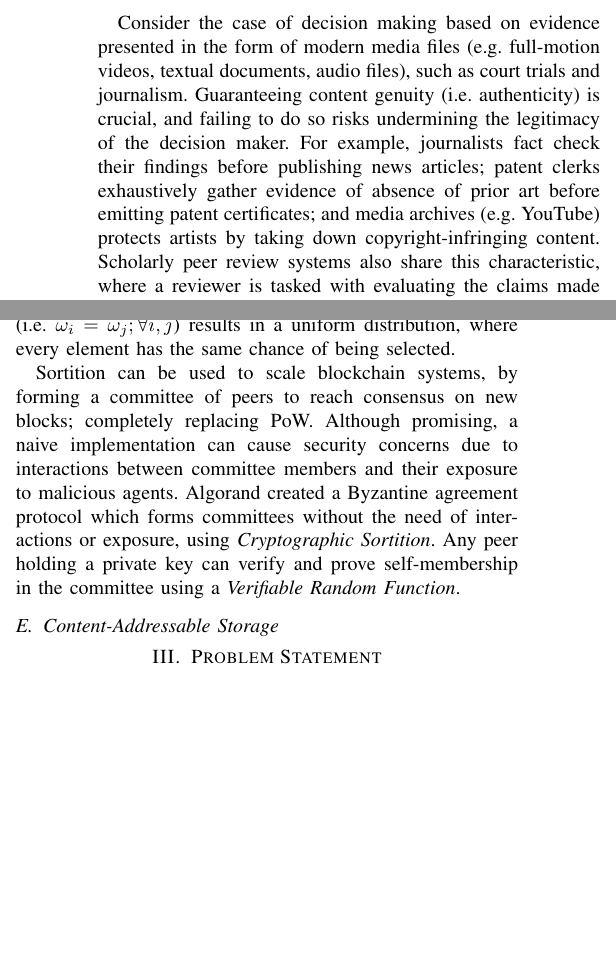
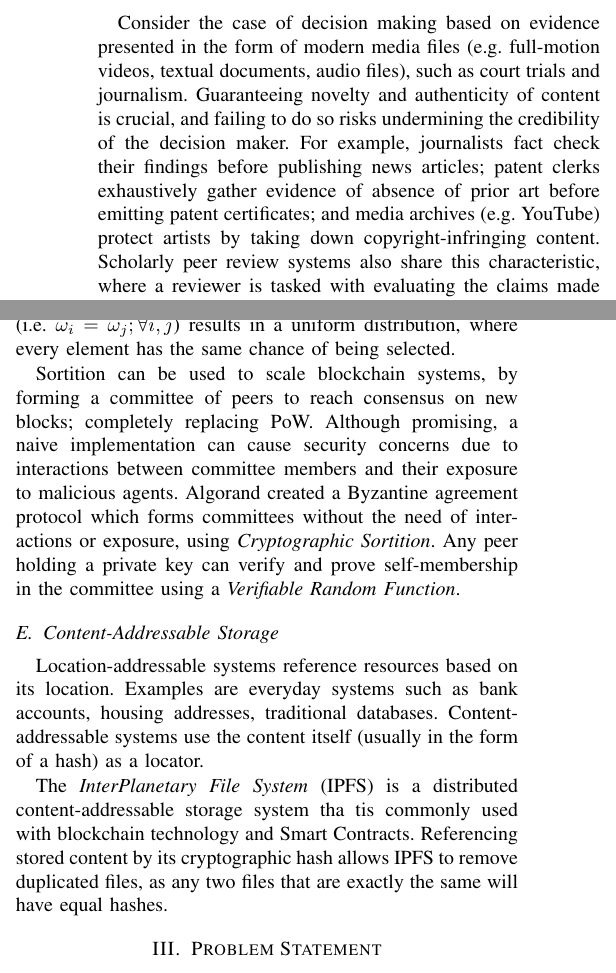
Before and after one commit to dsevero/Proof-of-Novelty, a LaTeX paper (main.tex): two parts of the columns of pages 1 and 2 of 3, joined at a grey line, cut so that both start at the same text, the shorter picture padded with empty space. Compiled offline with pdfLaTeX; a missing font is replaced by an installed copy or a similar font; a LaTeX package or settings file that is missing is left out.

Commit message:
Updates from Overleaf

```diff
--- a/main.tex
+++ b/main.tex
@@ -35,7 +35,7 @@ blockchain, patent, smart contracts, prior art, full-motion videos, proof of nov
 
 \section{Introduction}
 
-Consider the case of decision making based on evidence presented in the form of modern media files (e.g. full-motion videos, textual documents, audio files), such as court trials and journalism. Guaranteeing content genuity (i.e. authenticity) is crucial, and failing to do so risks undermining the legitimacy of the decision maker. For example, journalists fact check their findings before publishing news articles; patent clerks exhaustively gather evidence of absence of prior art before emitting patent certificates; and media archives (e.g. YouTube) protects artists by taking down copyright-infringing content. Scholarly peer review systems also share this characteristic, where a reviewer is tasked with evaluating the claims made in an academic paper during the process of submission to a conference or journal.
+Consider the case of decision making based on evidence presented in the form of modern media files (e.g. full-motion videos, textual documents, audio files), such as court trials and journalism. Guaranteeing novelty and authenticity of content  is crucial, and failing to do so risks undermining the credibility of the decision maker. For example, journalists fact check their findings before publishing news articles; patent clerks exhaustively gather evidence of absence of prior art before emitting patent certificates; and media archives (e.g. YouTube) protect artists by taking down copyright-infringing content. Scholarly peer review systems also share this characteristic, where a reviewer is tasked with evaluating the claims made in an academic paper during the process of submission to a conference or journal.
 
 The central concepts underlying the aforementioned examples are \emph{novelty} and \emph{authenticity}. An item is deemed authentic when its provenance is indisputable. What constitutes as novel is often the cause of discourse due to its subjective nature and the trust bestowed upon a centralized agent to discriminate on what is, and what is is not, genuinely novel. More recently, a new issue has emerged due to the proliferation of digital content in the internet age; verifying novelty against large archives. Even if the definition of novelty can be agreed upon by interested parties, exhaustively comparing candidate and existing contents can be computationally intractable due to large data volumes (e.g. 500 hours of video images are uploaded to YouTube every minute). Defining and securing authenticity is comparably more mature and has benefited considerably in recent years with the advent of Digital Signatures.
 
@@ -50,7 +50,7 @@ In this paper, we contribute with
     \item an approach to combat false media content in digital archives with PoN.
 \end{enumerate}
 
-Our design draws inspiration from \emph{Patent System}. We discuss shortcomings of our approach as well as model details in the following sections.
+Our design draws inspiration from \emph{Patent Systems}. We discuss shortcomings of our approach as well as model details in the following sections.
 
 \section{Background}
 \subsection{Patent Systems and Prior Art}
@@ -77,11 +77,14 @@ The \emph{Ethereum Virtual Machine} is a distributed blockchain system that impl
 
 \subsection{Cryptographic Sortition}
-Sortition is the act of randomly selecting elements of a group to form a committee. It is usually associated with political systems as an alternative to elections, where representatives are selected by sampling from the population of eligible citizens. For element $i$, the probability $p_i$ of being selected is proportional to some non-negative real valued weight $\omega_i$, therefore $p_i = \omega_i/\sum_i\omega_i$. Choosing equal weights (i.e. $\omega_i = \omega_j; \forall i,j$) results in a uniform distribution, where every element has the same chance of being selected.
+Sortition is the act of randomly selecting elements of a group to form a committee. It is usually associated with political systems as an alternative to elections, where representatives are selected by sampling from the population of eligible citizens. For element $i$, the probability $p_i$ of being selected is proportional to some non-negative real valued weight $\omega_i$, such as $p_i = \omega_i/\sum_i\omega_i$. Choosing equal weights (i.e. $\omega_i = \omega_j; \forall i,j$) results in a uniform distribution, where every element has the same chance of being selected.
 
 Sortition can be used to scale blockchain systems, by forming a committee of peers to reach consensus on new blocks; completely replacing PoW. Although promising, a naive implementation can cause security concerns due to interactions between committee members and their exposure to malicious agents. Algorand created a Byzantine agreement protocol which forms committees without the need of interactions or exposure, using \emph{Cryptographic Sortition}. Any peer holding a private key can verify and prove self-membership in the committee using a \emph{Verifiable Random Function}.
 
 % Using \emph{Verifiable Random Functions}, Algorand was able to create a Byzantine Agreement algorithm that scales and replaces PoW.
 \subsection{Content-Addressable Storage}
+Location-addressable systems reference resources based on its location. Examples are everyday systems such as bank accounts, housing addresses, traditional databases. Content-addressable systems use the content itself (usually in the form of a hash) as a locator.
+
+The \emph{InterPlanetary File System} (IPFS) is a distributed content-addressable storage system tha tis commonly used with blockchain technology and Smart Contracts. Referencing stored content by its cryptographic hash allows IPFS to remove duplicated files, as any two files that are exactly the same will have equal hashes.
 \section{Problem Statement}
 Let $\ContentSet$ represent a collection of content archived in a distributed content-addressable storage system such as IPFS. For each content $\content \in \ContentSet$ there exists some owner $\owner \in \OwnerSet$ such that the mapping $\content \to \owner$ is one-to-one but the inverse $\owner \to \content$ is one-to-many. In other words, one owner can have multiple contents, but each content has a unique owner.
 
```
Also changed, not shown: main.tex (8 more changed lines).
